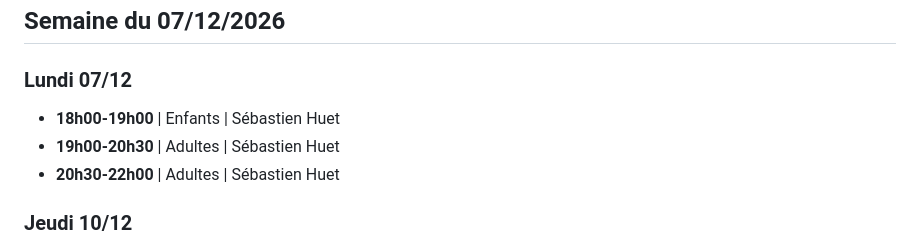
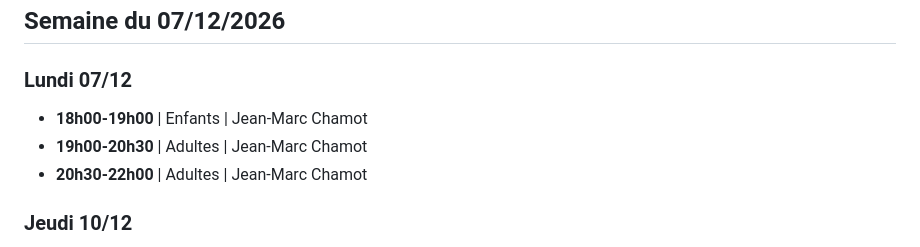
Before and after one commit to sebhuet/aikido-kannagara, a Markdown page: htdocs/agenda.md, the part around the change. Drawn GitHub-style.

Commit message:
Mise à jour : agenda, Jean-Marc Chamot assure les cours du lundi 07/12
Co-Authored-By: Claude Opus 5.5 <noreply@anthropic.com>

```diff
--- a/htdocs/agenda.md
+++ b/htdocs/agenda.md
@@ -212,9 +212,9 @@ Les saisons passées sont archivées dans `agenda-2025-2026.md`.
 
 ### Lundi 07/12
 
-- **18h00-19h00** | Enfants | Sébastien Huet
-- **19h00-20h30** | Adultes | Sébastien Huet
-- **20h30-22h00** | Adultes | Sébastien Huet
+- **18h00-19h00** | Enfants | Jean-Marc Chamot
+- **19h00-20h30** | Adultes | Jean-Marc Chamot
+- **20h30-22h00** | Adultes | Jean-Marc Chamot
 
 ### Jeudi 10/12
 
```
